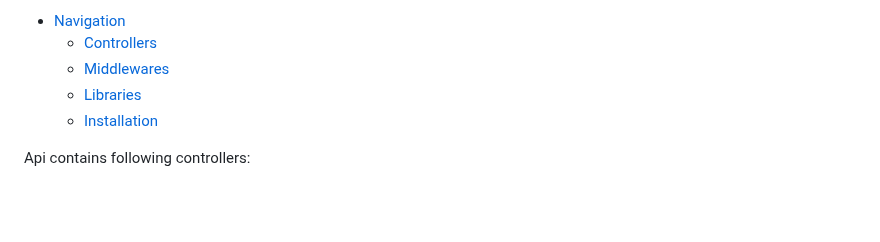
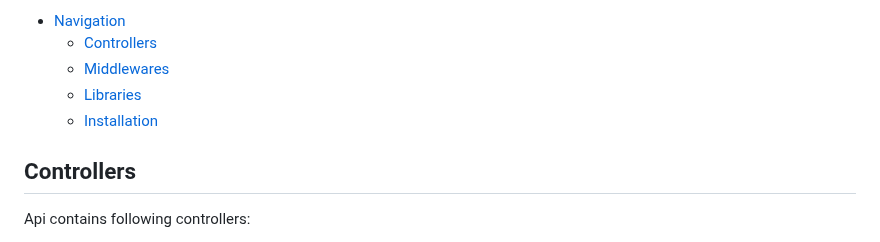
Before and after one commit to AleksandarTulic/User-Manager, a Markdown page: Backend/README.md, the part around the change. GitHub-like rendering; blank space fills up the shorter version.

```diff
--- a/Backend/README.md
+++ b/Backend/README.md
@@ -9,6 +9,8 @@
   - [Middlewares](#middlewares)
   - [Libraries](#libraries)
   - [Installation](#installation)
+
+## Controllers
 
 <p>Api contains following controllers:</p>
 <ul>
```
